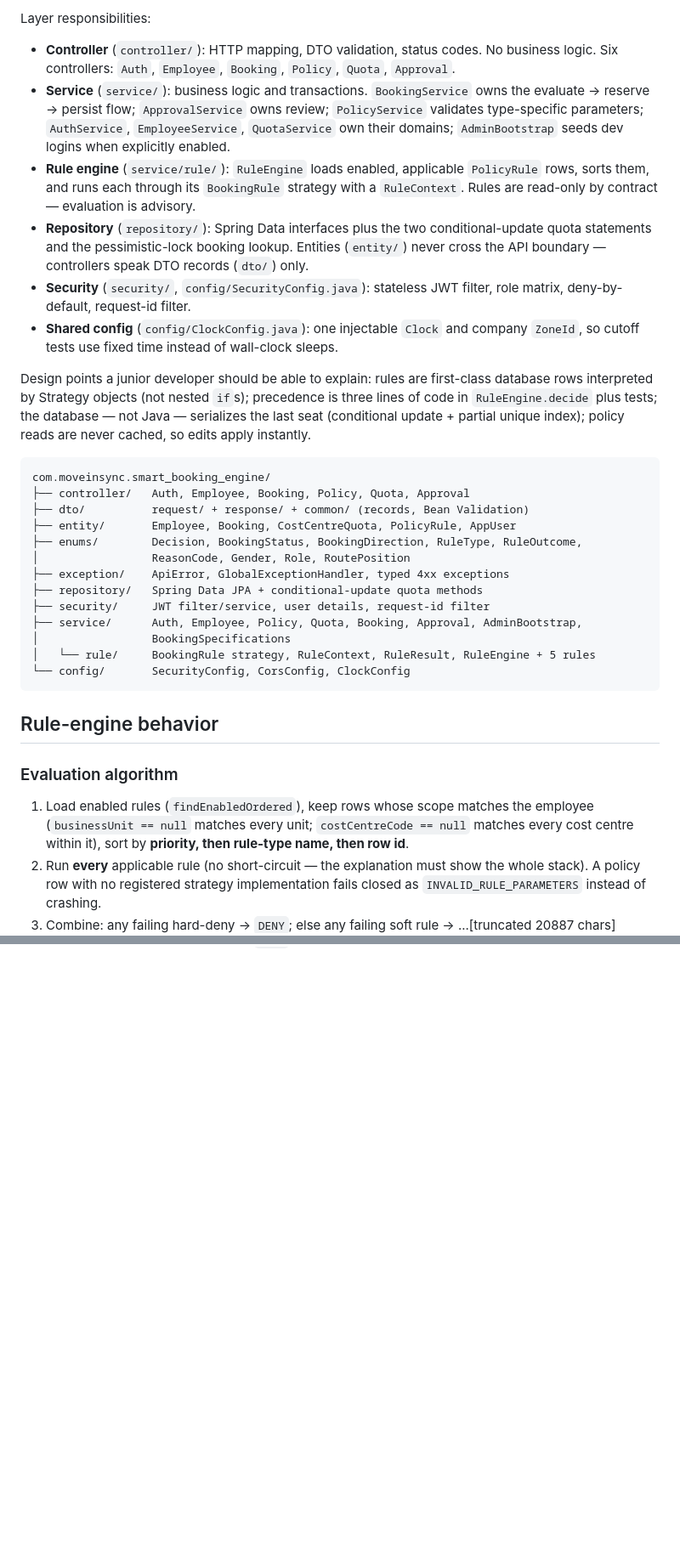
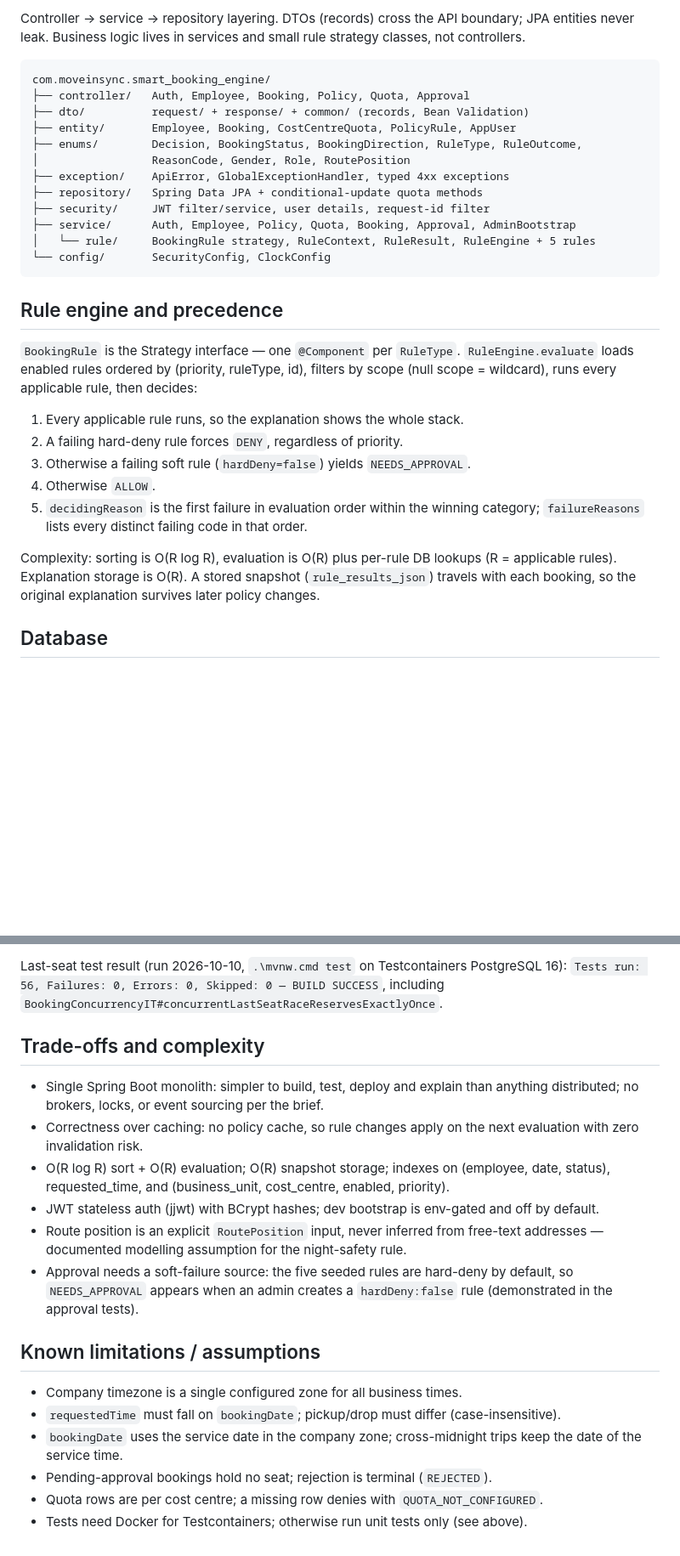
Before and after one commit to Yousuf-Wizdan/smart-booking-assignment, a Markdown page: README.md, 2 parts joined by grey strips. Shown at 85% size. GitHub-like rendering; blank space fills up the shorter version.

````diff
--- a/README.md
+++ b/README.md
@@ -113,27 +30,6 @@ flowchart LR
-Layer responsibilities:
-
-- **Controller** (`controller/`): HTTP mapping, DTO validation, status codes. No business
-  logic. Six controllers: `Auth`, `Employee`, `Booking`, `Policy`, `Quota`, `Approval`.
-- **Service** (`service/`): business logic and transactions. `BookingService` owns the
-  evaluate → reserve → persist flow; `ApprovalService` owns review; `PolicyService`
-  validates type-specific parameters; `AuthService`, `EmployeeService`, `QuotaService`
-  own their domains; `AdminBootstrap` seeds dev logins when explicitly enabled.
-- **Rule engine** (`service/rule/`): `RuleEngine` loads enabled, applicable
-  `PolicyRule` rows, sorts them, and runs each through its `BookingRule` strategy with
-  a `RuleContext`. Rules are read-only by contract — evaluation is advisory.
-- **Repository** (`repository/`): Spring Data interfaces plus the two conditional-update
-  quota statements and the pessimistic-lock booking lookup. Entities (`entity/`) never
-  cross the API boundary — controllers speak DTO records (`dto/`) only.
-- **Security** (`security/`, `config/SecurityConfig.java`): stateless JWT filter,
-  role matrix, deny-by-default, request-id filter.
-- **Shared config** (`config/ClockConfig.java`): one injectable `Clock` and company
-  `ZoneId`, so cutoff tests use fixed time instead of wall-clock sleeps.
-
-Design points a junior developer should be able to explain: rules are first-class
-database rows interpreted by Strategy objects (not nested `if`s); precedence is three
-lines of code in `RuleEngine.decide` plus tests; the database — not Java — serializes
-the last seat (conditional update + partial unique index); policy reads are never
-cached, so edits apply instantly.
+Controller → service → repository layering. DTOs (records) cross the API boundary;
+JPA entities never leak. Business logic lives in services and small rule strategy
+classes, not controllers.
 
 ```text
 com.moveinsync.smart_booking_engine/
@@ -145,22 +41,29 @@ com.moveinsync.smart_booking_engine/
 ├── exception/    ApiError, GlobalExceptionHandler, typed 4xx exceptions
 ├── repository/   Spring Data JPA + conditional-update quota methods
 ├── security/     JWT filter/service, user details, request-id filter
-├── service/      Auth, Employee, Policy, Quota, Booking, Approval, AdminBootstrap,
-│                 BookingSpecifications
+├── service/      Auth, Employee, Policy, Quota, Booking, Approval, AdminBootstrap
 │   └── rule/     BookingRule strategy, RuleContext, RuleResult, RuleEngine + 5 rules
-└── config/       SecurityConfig, CorsConfig, ClockConfig
+└── config/       SecurityConfig, ClockConfig
 ```
 
-## Rule-engine behavior
+## Rule engine and precedence
 
-### Evaluation algorithm
+`BookingRule` is the Strategy interface — one `@Component` per `RuleType`.
+`RuleEngine.evaluate` loads enabled rules ordered by
+(priority, ruleType, id), filters by scope (null scope = wildcard), runs every
+applicable rule, then decides:
 
-1. Load enabled rules (`findEnabledOrdered`), keep rows whose scope matches the
-   employee (`businessUnit == null` matches every unit; `costCentreCode == null`
-   matches every cost centre within it), sort by **priority, then rule-type name,
-   then row id**.
-2. Run **every** applicable rule (no short-circuit — the explanation must show the
-   whole stack). A policy row with no registered strategy implementation fails closed
-   as `INVALID_RULE_PARAMETERS` instead of crashing.
-3. Combine: any failing hard-deny → `DENY`; else any failing soft rule →
-...[truncated 20887 chars]
+1. Every applicable rule runs, so the explanation shows the whole stack.
+2. A failing hard-deny rule forces `DENY`, regardless of priority.
+3. Otherwise a failing soft rule (`hardDeny=false`) yields `NEEDS_APPROVAL`.
+4. Otherwise `ALLOW`.
+5. `decidingReason` is the first failure in evaluation order within the winning
+   category; `failureReasons` lists every distinct failing code in that order.
+
+Complexity: sorting is O(R log R), evaluation is O(R) plus per-rule DB lookups
+(R = applicable rules). Explanation storage is O(R). A stored snapshot
+(`rule_results_json`) travels with each booking, so the original explanation
+survives later policy changes.
+
+## Database
+
@@ -166,0 +243,30 @@ com.moveinsync.smart_booking_engine/
+Last-seat test result (run 2026-10-10, `.\mvnw.cmd test` on Testcontainers PostgreSQL 16):
+`Tests run: 56, Failures: 0, Errors: 0, Skipped: 0 — BUILD SUCCESS`, including
+`BookingConcurrencyIT#concurrentLastSeatRaceReservesExactlyOnce`.
+
+## Trade-offs and complexity
+
+- Single Spring Boot monolith: simpler to build, test, deploy and explain than
+  anything distributed; no brokers, locks, or event sourcing per the brief.
+- Correctness over caching: no policy cache, so rule changes apply on the next
+  evaluation with zero invalidation risk.
+- O(R log R) sort + O(R) evaluation; O(R) snapshot storage; indexes on
+  (employee, date, status), requested_time, and (business_unit, cost_centre,
+  enabled, priority).
+- JWT stateless auth (jjwt) with BCrypt hashes; dev bootstrap is env-gated and
+  off by default.
+- Route position is an explicit `RoutePosition` input, never inferred from
+  free-text addresses — documented modelling assumption for the night-safety rule.
+- Approval needs a soft-failure source: the five seeded rules are hard-deny by
+  default, so `NEEDS_APPROVAL` appears when an admin creates a `hardDeny:false`
+  rule (demonstrated in the approval tests).
+
+## Known limitations / assumptions
+
+- Company timezone is a single configured zone for all business times.
+- `requestedTime` must fall on `bookingDate`; pickup/drop must differ (case-insensitive).
+- `bookingDate` uses the service date in the company zone; cross-midnight trips
+  keep the date of the service time.
+- Pending-approval bookings hold no seat; rejection is terminal (`REJECTED`).
+- Quota rows are per cost centre; a missing row denies with `QUOTA_NOT_CONFIGURED`.
+- Tests need Docker for Testcontainers; otherwise run unit tests only (see above).
````
Also changed, not shown: other parts of README.md (+196 -106 lines).
